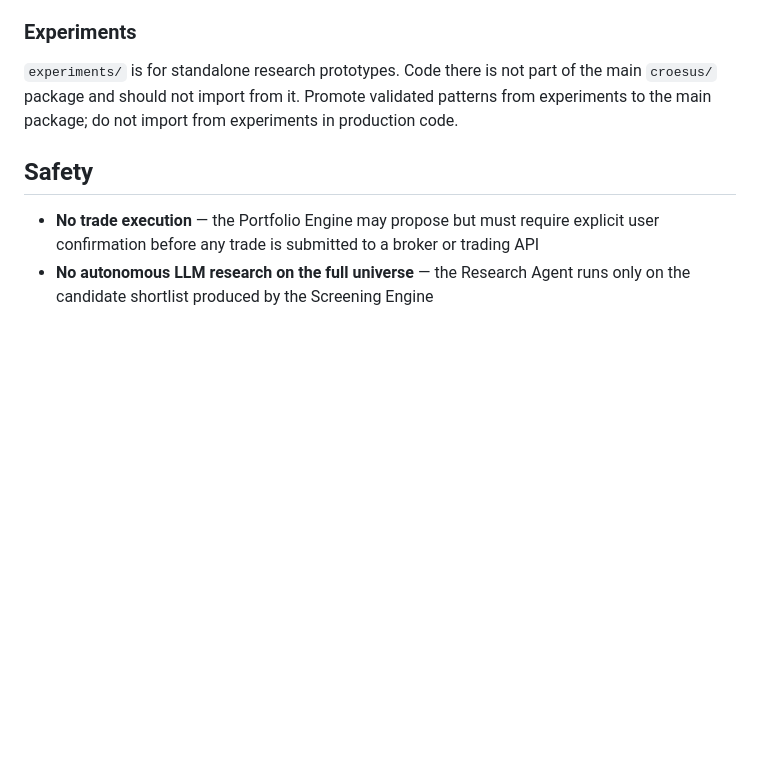
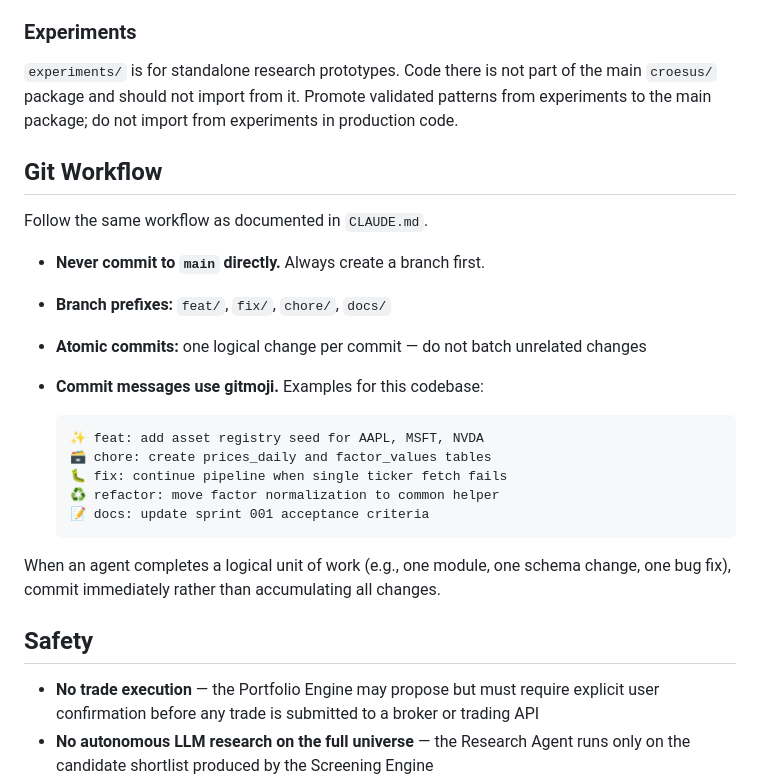
Before and after one commit to james20140802/croesus, a Markdown page: AGENTS.md, the part around the change. Drawn GitHub-style; blank space fills up the shorter version.

````diff
--- a/AGENTS.md
+++ b/AGENTS.md
@@ -71,6 +71,25 @@ The pipeline must not crash when a single asset fails. Wrap per-asset operations
 
 `experiments/` is for standalone research prototypes. Code there is not part of the main `croesus/` package and should not import from it. Promote validated patterns from experiments to the main package; do not import from experiments in production code.
 
+## Git Workflow
+
+Follow the same workflow as documented in `CLAUDE.md`.
+
+- **Never commit to `main` directly.** Always create a branch first.
+- **Branch prefixes:** `feat/`, `fix/`, `chore/`, `docs/`
+- **Atomic commits:** one logical change per commit — do not batch unrelated changes
+- **Commit messages use gitmoji.** Examples for this codebase:
+
+  ```
+  ✨ feat: add asset registry seed for AAPL, MSFT, NVDA
+  🗃️ chore: create prices_daily and factor_values tables
+  🐛 fix: continue pipeline when single ticker fetch fails
+  ♻️ refactor: move factor normalization to common helper
+  📝 docs: update sprint 001 acceptance criteria
+  ```
+
+When an agent completes a logical unit of work (e.g., one module, one schema change, one bug fix), commit immediately rather than accumulating all changes.
+
 ## Safety
 
 - **No trade execution** — the Portfolio Engine may propose but must require explicit user confirmation before any trade is submitted to a broker or trading API
````
Also changed, not shown: CLAUDE.md (+28 -0 lines).
